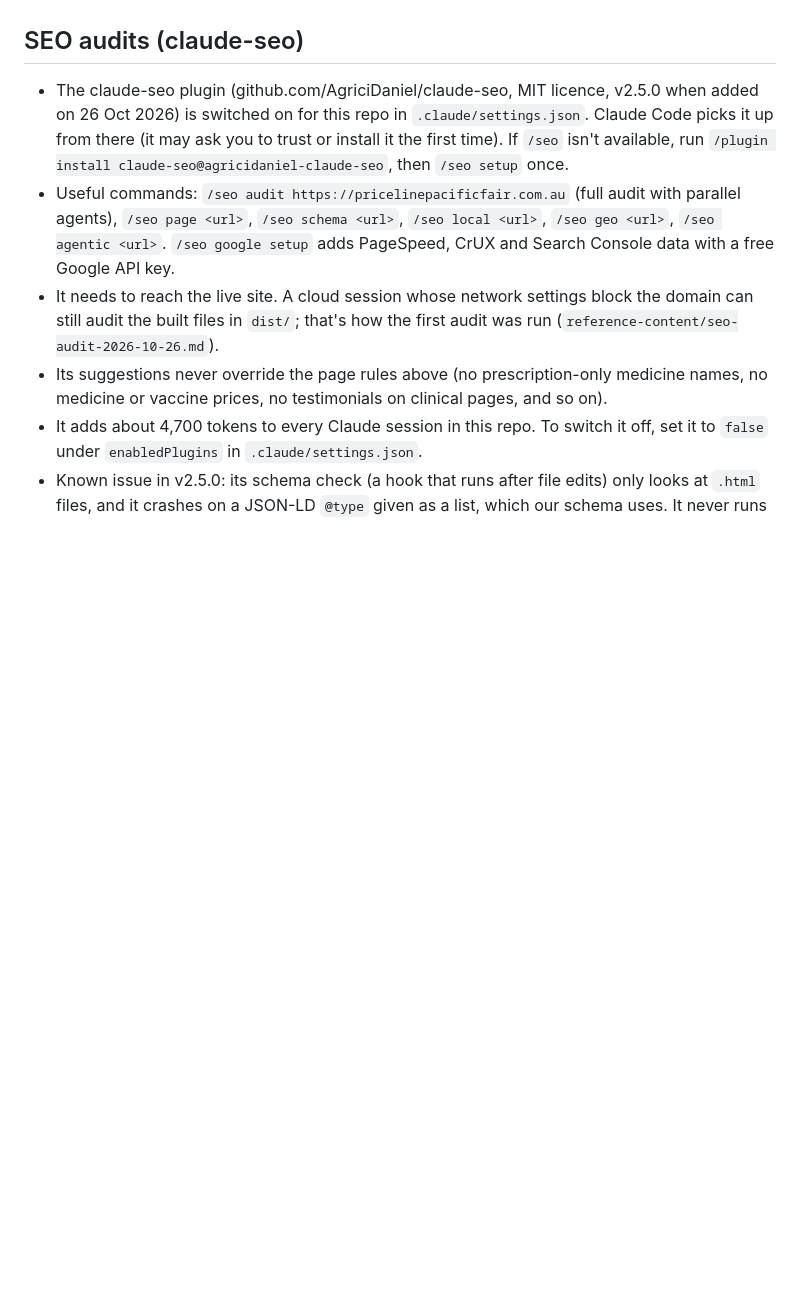
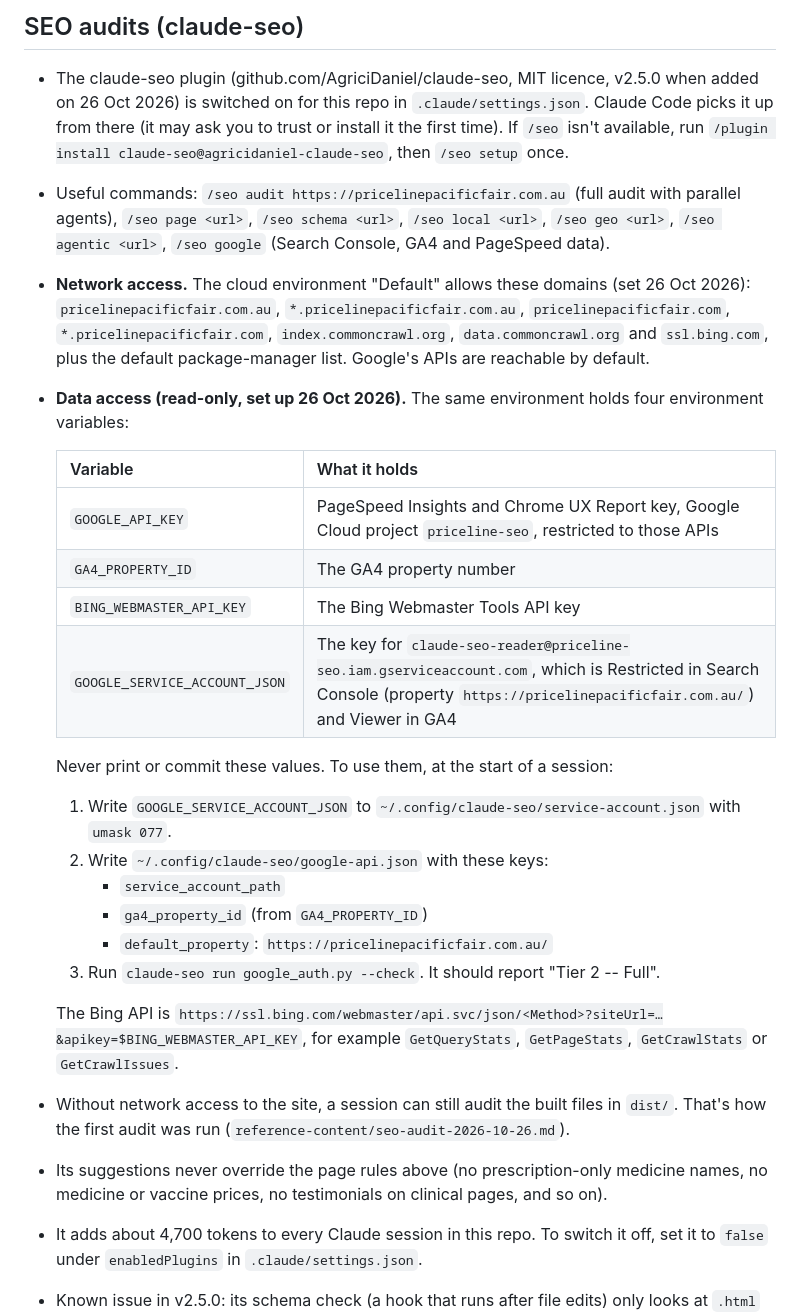
Before and after one commit to Jason-Markey/Priceline_Website, a Markdown page: HOW_TO_UPDATE_THE_WEBSITE.md, the part around the change. Rendered like a GitHub page; blank space fills up the shorter version.

```diff
--- a/HOW_TO_UPDATE_THE_WEBSITE.md
+++ b/HOW_TO_UPDATE_THE_WEBSITE.md
@@ -97,10 +97,33 @@ Preview locally before pushing: `npm run preview` then open http://127.0.0.1:432
   on for this repo in `.claude/settings.json`. Claude Code picks it up from there (it may ask you to trust or install it
   the first time). If `/seo` isn't available, run `/plugin install claude-seo@agricidaniel-claude-seo`, then `/seo setup` once.
 - Useful commands: `/seo audit https://pricelinepacificfair.com.au` (full audit with parallel agents), `/seo page <url>`,
-  `/seo schema <url>`, `/seo local <url>`, `/seo geo <url>`, `/seo agentic <url>`. `/seo google setup` adds PageSpeed,
-  CrUX and Search Console data with a free Google API key.
-- It needs to reach the live site. A cloud session whose network settings block the domain can still audit the built
-  files in `dist/`; that's how the first audit was run (`reference-content/seo-audit-2026-10-26.md`).
+  `/seo schema <url>`, `/seo local <url>`, `/seo geo <url>`, `/seo agentic <url>`, `/seo google` (Search Console,
+  GA4 and PageSpeed data).
+- **Network access.** The cloud environment "Default" allows these domains (set 26 Oct 2026):
+  `pricelinepacificfair.com.au`, `*.pricelinepacificfair.com.au`, `pricelinepacificfair.com`, `*.pricelinepacificfair.com`,
+  `index.commoncrawl.org`, `data.commoncrawl.org` and `ssl.bing.com`, plus the default package-manager list. Google's
+  APIs are reachable by default.
+- **Data access (read-only, set up 26 Oct 2026).** The same environment holds four environment variables:
+
+  | Variable | What it holds |
+  |---|---|
+  | `GOOGLE_API_KEY` | PageSpeed Insights and Chrome UX Report key, Google Cloud project `priceline-seo`, restricted to those APIs |
+  | `GA4_PROPERTY_ID` | The GA4 property number |
+  | `BING_WEBMASTER_API_KEY` | The Bing Webmaster Tools API key |
+  | `GOOGLE_SERVICE_ACCOUNT_JSON` | The key for `claude-seo-reader@priceline-seo.iam.gserviceaccount.com`, which is Restricted in Search Console (property `https://pricelinepacificfair.com.au/`) and Viewer in GA4 |
+
+  Never print or commit these values. To use them, at the start of a session:
+  1. Write `GOOGLE_SERVICE_ACCOUNT_JSON` to `~/.config/claude-seo/service-account.json` with `umask 077`.
+  2. Write `~/.config/claude-seo/google-api.json` with these keys:
+     - `service_account_path`
+     - `ga4_property_id` (from `GA4_PROPERTY_ID`)
+     - `default_property`: `https://pricelinepacificfair.com.au/`
+  3. Run `claude-seo run google_auth.py --check`. It should report "Tier 2 -- Full".
+
+  The Bing API is `https://ssl.bing.com/webmaster/api.svc/json/<Method>?siteUrl=…&apikey=$BING_WEBMASTER_API_KEY`, for
+  example `GetQueryStats`, `GetPageStats`, `GetCrawlStats` or `GetCrawlIssues`.
+- Without network access to the site, a session can still audit the built files in `dist/`. That's how the first audit
+  was run (`reference-content/seo-audit-2026-10-26.md`).
 - Its suggestions never override the page rules above (no prescription-only medicine names, no medicine or vaccine
   prices, no testimonials on clinical pages, and so on).
 - It adds about 4,700 tokens to every Claude session in this repo. To switch it off, set it to `false` under
```
Also changed, not shown: reference-content/seo-audit-2026-10-26.md (+87 -19 lines).
